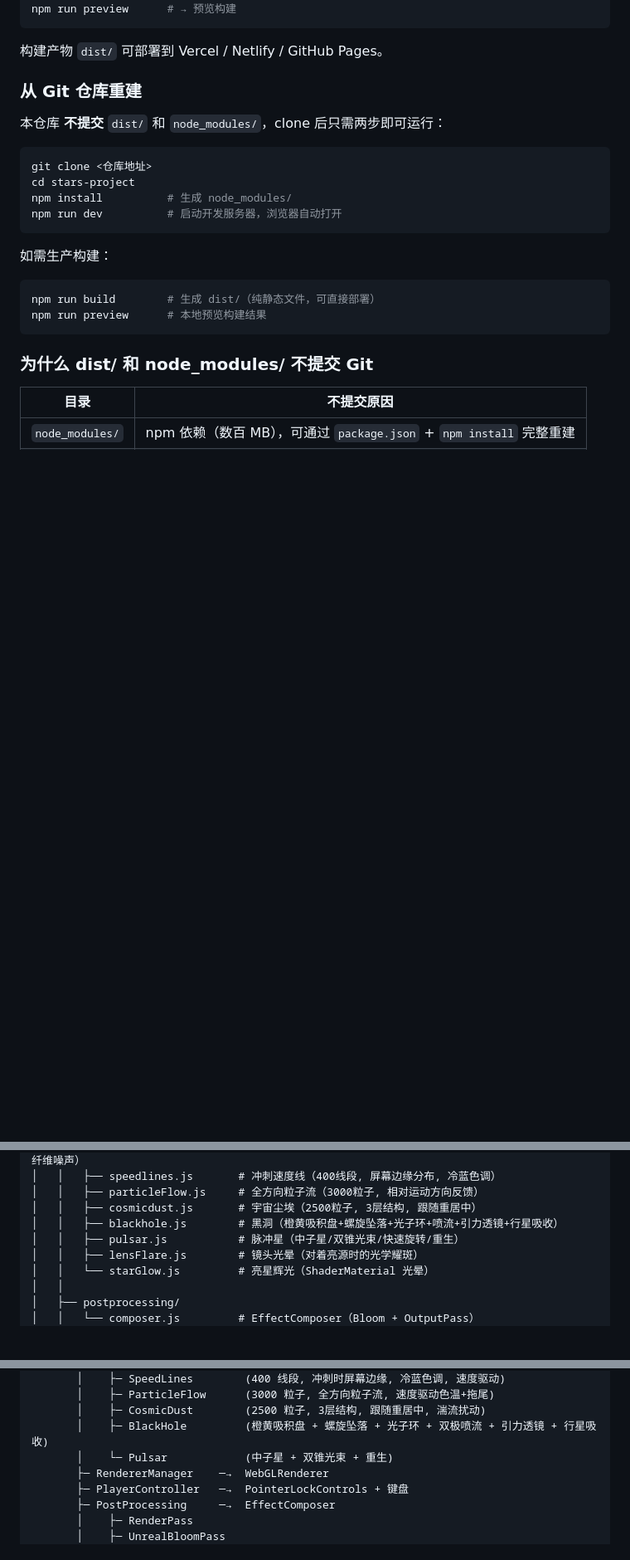
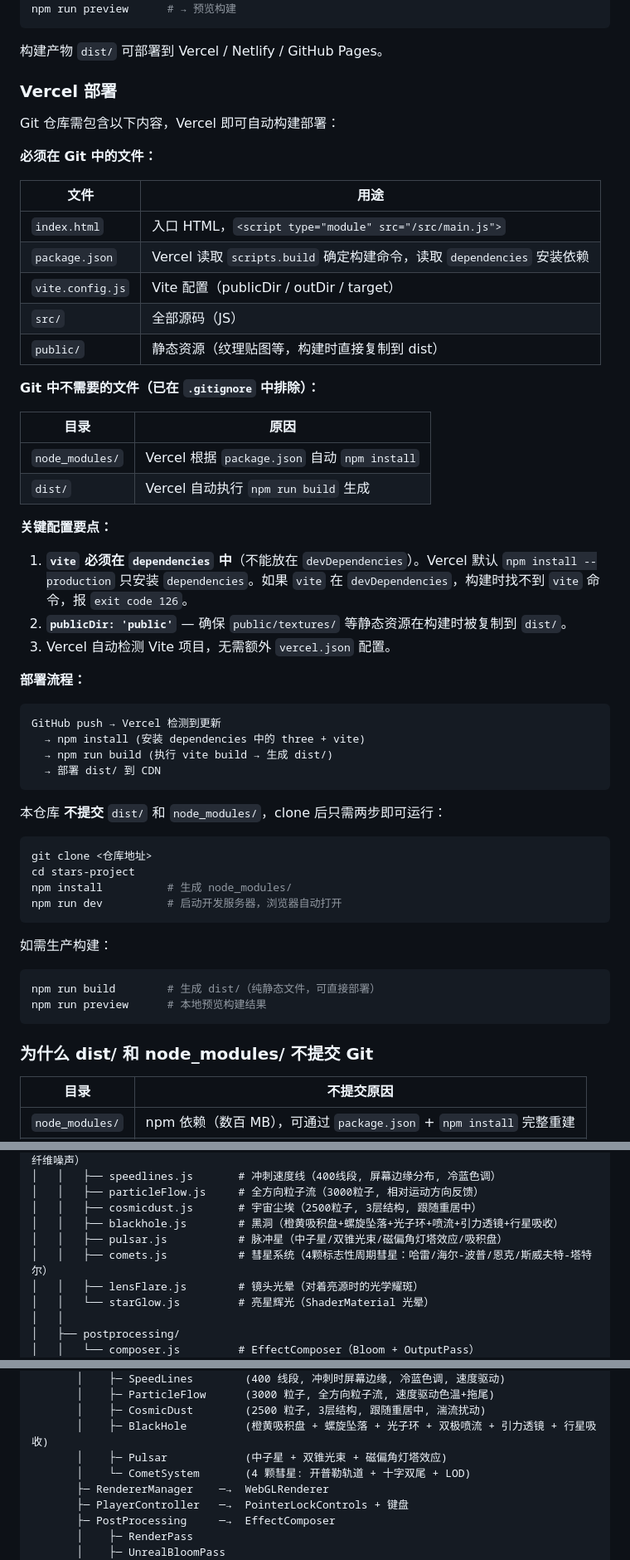
Before and after one commit to letmealone0/Stardust-Night-Sky, a Markdown page: STARS_PROJECT.md, 3 parts joined by grey strips. Shown at 83% size. Rendered like a GitHub page; blank space fills up the shorter version.

````diff
--- a/STARS_PROJECT.md
+++ b/STARS_PROJECT.md
@@ -36,7 +36,40 @@ npm run preview      # → 预览构建
 
 构建产物 `dist/` 可部署到 Vercel / Netlify / GitHub Pages。
 
-### 从 Git 仓库重建
+### Vercel 部署
+
+Git 仓库需包含以下内容，Vercel 即可自动构建部署：
+
+**必须在 Git 中的文件：**
+
+| 文件 | 用途 |
+|------|------|
+| `index.html` | 入口 HTML，`<script type="module" src="/src/main.js">` |
+| `package.json` | Vercel 读取 `scripts.build` 确定构建命令，读取 `dependencies` 安装依赖 |
+| `vite.config.js` | Vite 配置（publicDir / outDir / target） |
+| `src/` | 全部源码（JS） |
+| `public/` | 静态资源（纹理贴图等，构建时直接复制到 dist） |
+
+**Git 中不需要的文件（已在 `.gitignore` 中排除）：**
+
+| 目录 | 原因 |
+|------|------|
+| `node_modules/` | Vercel 根据 `package.json` 自动 `npm install` |
+| `dist/` | Vercel 自动执行 `npm run build` 生成 |
+
+**关键配置要点：**
+
+1. **`vite` 必须在 `dependencies` 中**（不能放在 `devDependencies`）。Vercel 默认 `npm install --production` 只安装 `dependencies`。如果 `vite` 在 `devDependencies`，构建时找不到 `vite` 命令，报 `exit code 126`。
+2. **`publicDir: 'public'`** — 确保 `public/textures/` 等静态资源在构建时被复制到 `dist/`。
+3. Vercel 自动检测 Vite 项目，无需额外 `vercel.json` 配置。
+
+**部署流程：**
+```
+GitHub push → Vercel 检测到更新
+  → npm install (安装 dependencies 中的 three + vite)
+  → npm run build (执行 vite build → 生成 dist/)
+  → 部署 dist/ 到 CDN
+```
 
 本仓库 **不提交** `dist/` 和 `node_modules/`，clone 后只需两步即可运行：
 
@@ -126,7 +159,8 @@ stars-project/
 │   │   ├── particleFlow.js     # 全方向粒子流（3000粒子, 相对运动方向反馈）
 │   │   ├── cosmicdust.js       # 宇宙尘埃（2500粒子, 3层结构, 跟随重居中）
 │   │   ├── blackhole.js        # 黑洞（橙黄吸积盘+螺旋坠落+光子环+喷流+引力透镜+行星吸收）
-│   │   ├── pulsar.js           # 脉冲星（中子星/双锥光束/快速旋转/重生）
+│   │   ├── pulsar.js           # 脉冲星（中子星/双锥光束/磁偏角灯塔效应/吸积盘）
+│   │   ├── comets.js           # 彗星系统（4颗标志性周期彗星：哈雷/海尔-波普/恩克/斯威夫特-塔特尔）
 │   │   ├── lensFlare.js        # 镜头光晕（对着亮源时的光学耀斑）
 │   │   └── starGlow.js         # 亮星辉光（ShaderMaterial 光晕）
 │   │
@@ -163,7 +197,8 @@ main.js
        │    ├─ ParticleFlow      (3000 粒子, 全方向粒子流, 速度驱动色温+拖尾)
        │    ├─ CosmicDust        (2500 粒子, 3层结构, 跟随重居中, 湍流扰动)
        │    ├─ BlackHole         (橙黄吸积盘 + 螺旋坠落 + 光子环 + 双极喷流 + 引力透镜 + 行星吸收)
-       │    └─ Pulsar            (中子星 + 双锥光束 + 重生)
+       │    ├─ Pulsar            (中子星 + 双锥光束 + 磁偏角灯塔效应)
+       │    └─ CometSystem       (4 颗彗星: 开普勒轨道 + 十字双尾 + LOD)
        ├─ RendererManager    ─→  WebGLRenderer
        ├─ PlayerController   ─→  PointerLockControls + 键盘
        ├─ PostProcessing     ─→  EffectComposer
````
Also changed, not shown: other parts of STARS_PROJECT.md (+21 -4 lines).
